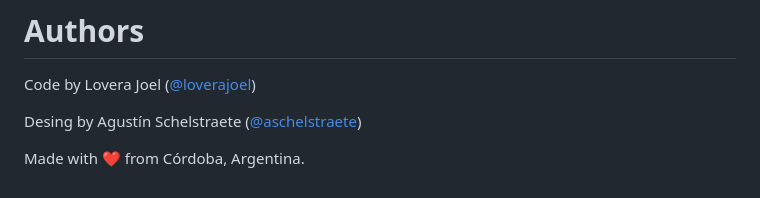
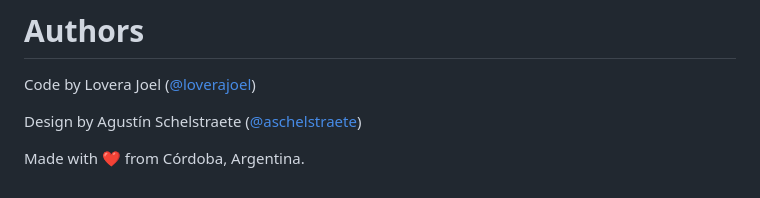
Before and after one commit to loverajoel/magicplaylist, a Markdown page: README.md, the part around the change printed below. Rendered like a GitHub page.

```diff
--- a/README.md
+++ b/README.md
@@ -61,7 +65,7 @@ npm run dev
 
 Code by Lovera Joel ([@loverajoel](https://twitter.com/loverajoel))
 
-Desing by Agustín Schelstraete ([@aschelstraete](https://twitter.com/aschelstraete))
+Design by Agustín Schelstraete ([@aschelstraete](https://twitter.com/aschelstraete))
 
 
 Made with :heart: from Córdoba, Argentina.
```
Also changed, not shown: other parts of README.md (+4 -0 lines), app/img/press-dnet.jpg (added), app/img/press-lifehack.jpg (added).
